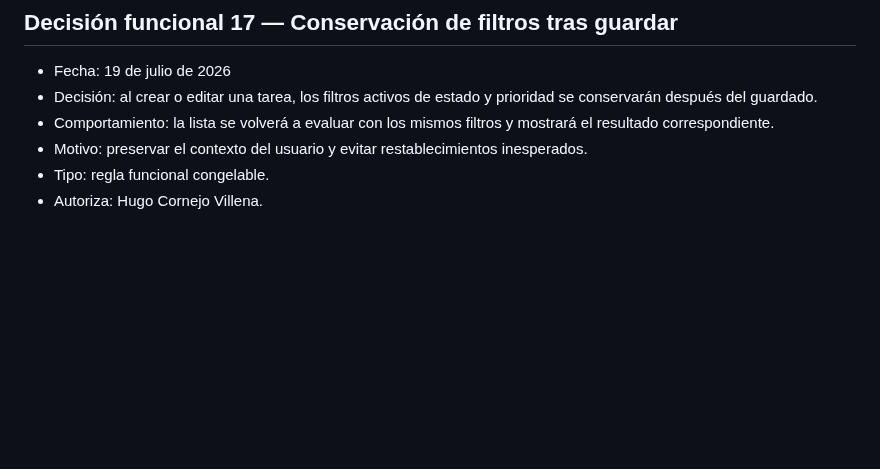
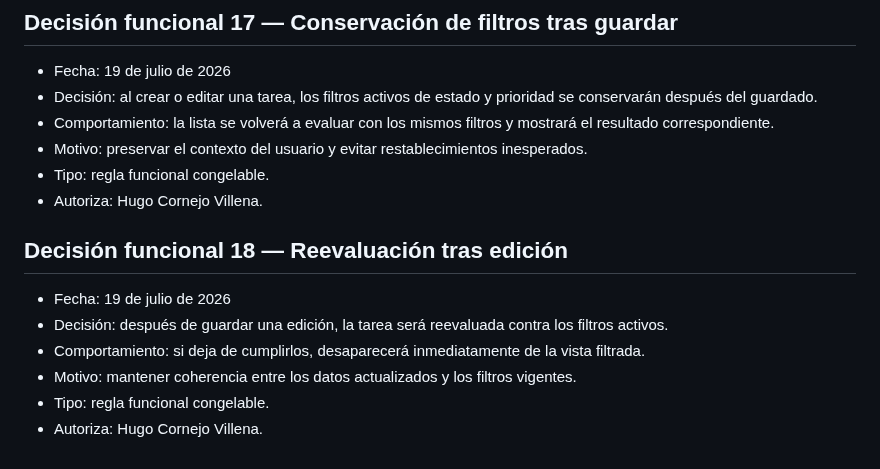
Before and after one commit to Huracomo42/workflow-ai-sandbox, a Markdown page: experiments/EXP-008-pressure-session.md, the part around the change. GitHub-like rendering; blank space fills up the shorter version.

Commit message:
docs: reevaluate edited tasks against active filters

```diff
--- a/experiments/EXP-008-pressure-session.md
+++ b/experiments/EXP-008-pressure-session.md
@@ -205,3 +205,12 @@ Pendiente. No puede cerrarse EXP-008 mientras exista una pregunta bloqueante.
 - Motivo: preservar el contexto del usuario y evitar restablecimientos inesperados.
 - Tipo: regla funcional congelable.
 - Autoriza: Hugo Cornejo Villena.
+
+## Decisión funcional 18 — Reevaluación tras edición
+
+- Fecha: 19 de julio de 2026
+- Decisión: después de guardar una edición, la tarea será reevaluada contra los filtros activos.
+- Comportamiento: si deja de cumplirlos, desaparecerá inmediatamente de la vista filtrada.
+- Motivo: mantener coherencia entre los datos actualizados y los filtros vigentes.
+- Tipo: regla funcional congelable.
+- Autoriza: Hugo Cornejo Villena.
```
